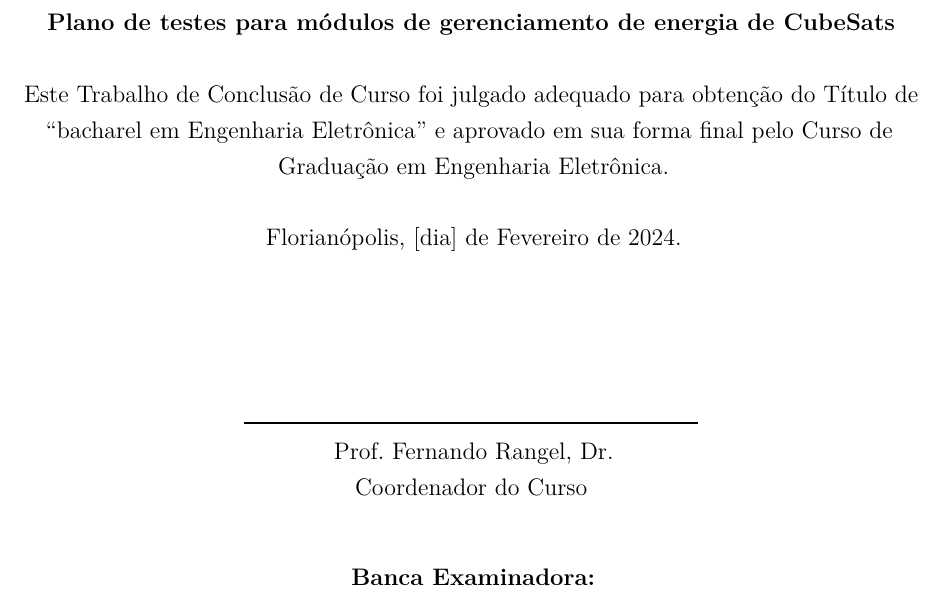
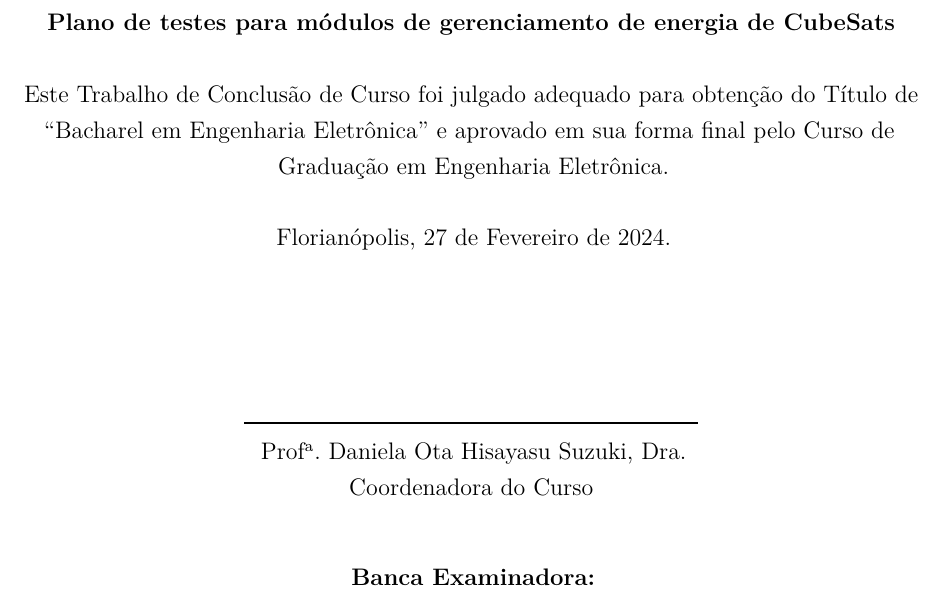
Before and after one commit to ramonborba/TCC-Testes-EPS, a LaTeX thesis (main.tex): part of page 4 of 101, cut so that both start at the same text. Compiled offline with pdfLaTeX.

Commit message:
main: updated cover page information

```diff
--- a/main.tex
+++ b/main.tex
@@ -112,13 +112,13 @@
 % \coorientador[Coorientadora]{XXXXXX, Dra.}
 % FIXME Substituir 'XXXXXX' pelo nome do Coordenador do
 % programa/curso.
-\coordenador{Prof. Fernando Rangel, Dr.}
+% \coordenador{Prof. Fernando Rangel, Dr.}
 % FIXME Se for coordenadora mulher, comente a linha acima e descomente a linha a seguir.
-% \coordenador[Coordenadora]{Nome da Coordenadora, Dra.}
+\coordenador[Coordenadora]{Prof\textsuperscript{a}. Daniela Ota Hisayasu Suzuki, Dra.}
 % FIXME Substituir '[ano da entrega]' pelo ano (ano) em que seu trabalho foi defendido.
 \ano{2024}
 % FIXME Substituir '[dia] de [mês] de [ano]' pela data em que ocorreu sua defesa.
-\data{[dia] de Fevereiro de 2024}
+\data{27 de Fevereiro de 2024}
 % FIXME Substituir '[Cidade da defesa]' pela cidade em que ocorreu sua defesa.
 \local{Florianópolis}
 \instituicaosigla{UFSC}
@@ -126,9 +126,9 @@
 % FIXME Substituir 'Dissertação/Tese' pelo tipo de trabalho (Tese, Dissertação).
 \tipotrabalho{Trabalho de Conclusão de Curso}
 % FIXME Substituir '[licenciado/bacharel] em [nome do título obtido]' pela grau adequado.
-\formacao{bacharel em Engenharia Eletrônica}
+\formacao{Bacharel em Engenharia Eletrônica}
 % FIXME Substituir '[licenciado/bacharel]' pelo nivel adequado.
-\nivel{bacharel}
+\nivel{Bacharel}
 % FIXME Substituir 'Curso de Graduação em [XXXXXXXX]' pela curso adequado.
 \programa{Curso de Graduação em Engenharia Eletrônica}
 % FIXME Substituir 'Campus XXXXXX ou Centro de XXXXXX' pelo campus ou centro adequado.
```
Also changed, not shown: main.tex (4 more changed lines).
